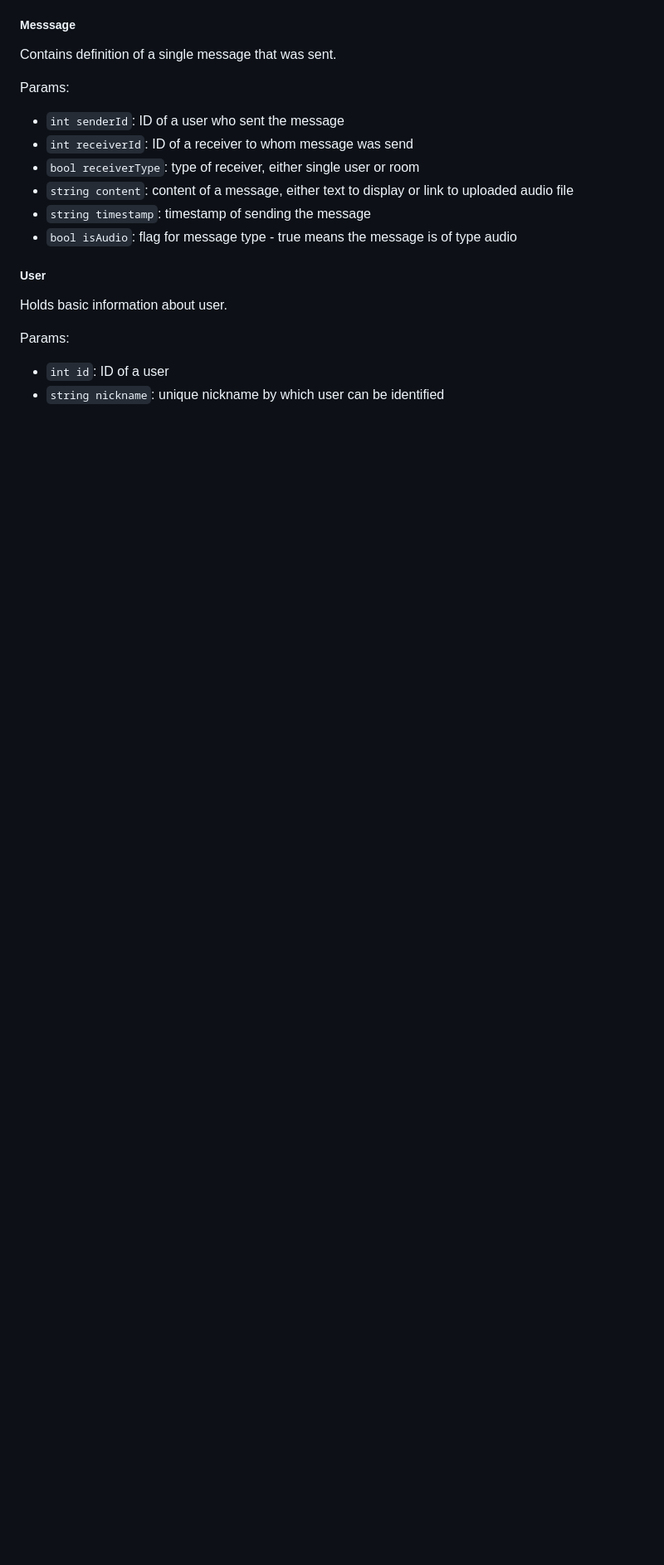
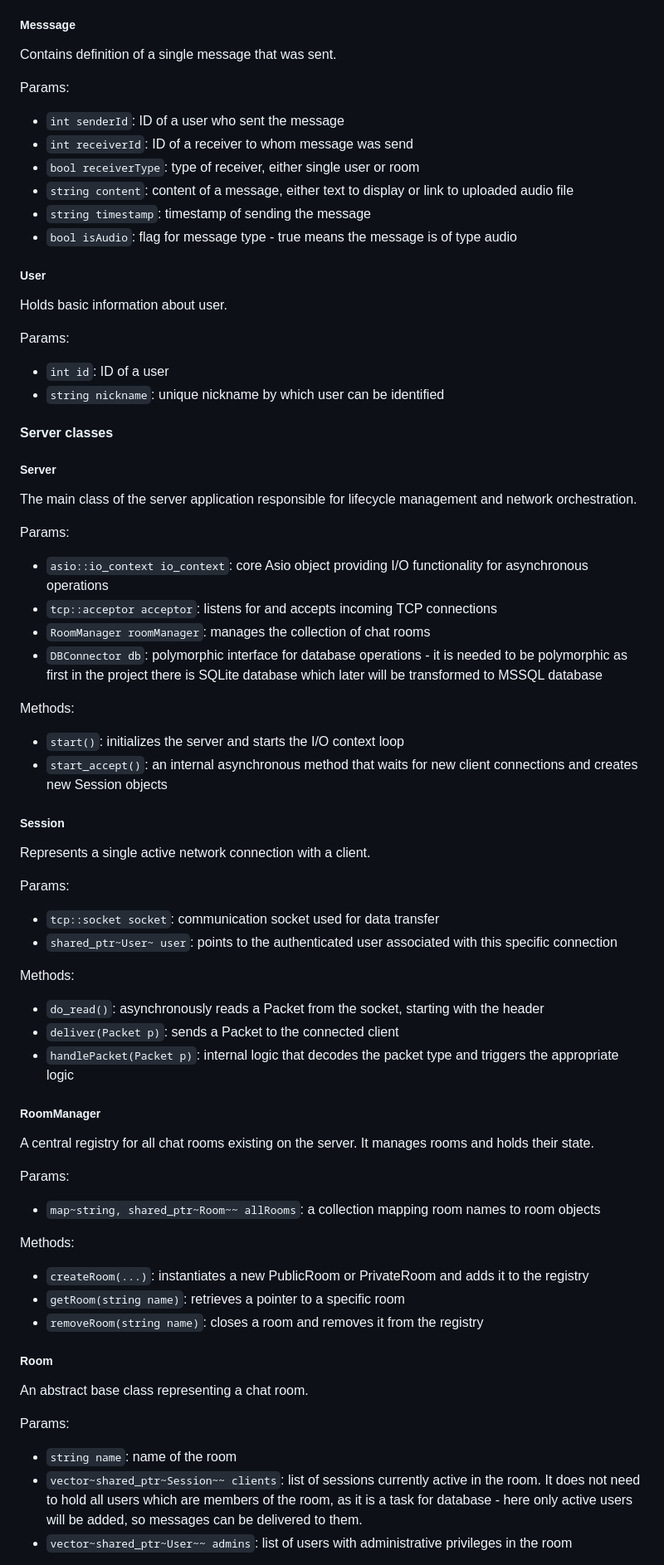
Before and after one commit to sarek167/PWChat, a Markdown page: README.md, the part around one of its changes. Shown at 83% size. GitHub-like rendering; blank space fills up the shorter version.

Commit message:
added: server class documentation based on UML diagram
Added detailed descriptions for server classes including Server, Session, RoomManager, Room, Command, and DBConnector.

```diff
--- a/README.md
+++ b/README.md
@@ -195,3 +195,48 @@ Params:
 * `int id`: ID of a user
 * `string nickname`: unique nickname by which user can be identified
 
+#### Server classes
+##### Server
+The main class of the server application responsible for lifecycle management and network orchestration.
+
+Params:
+* `asio::io_context io_context`: core Asio object providing I/O functionality for asynchronous operations
+* `tcp::acceptor acceptor`: listens for and accepts incoming TCP connections
+* `RoomManager roomManager`: manages the collection of chat rooms
+* `DBConnector db`: polymorphic interface for database operations - it is needed to be polymorphic as first in the project there is SQLite database which later will be transformed to MSSQL database
+
+Methods:
+* `start()`: initializes the server and starts the I/O context loop
+* `start_accept()`: an internal asynchronous method that waits for new client connections and creates new Session objects
+
+##### Session
+Represents a single active network connection with a client.
+
+Params:
+* `tcp::socket socket`: communication socket used for data transfer
+* `shared_ptr~User~ user`: points to the authenticated user associated with this specific connection
+
+Methods:
+* `do_read()`: asynchronously reads a Packet from the socket, starting with the header
+* `deliver(Packet p)`: sends a Packet to the connected client
+* `handlePacket(Packet p)`: internal logic that decodes the packet type and triggers the appropriate logic
+
+##### RoomManager
+A central registry for all chat rooms existing on the server. It manages rooms and holds their state.
+
+Params:
+* `map~string, shared_ptr~Room~~ allRooms`: a collection mapping room names to room objects
+
+Methods:
+* `createRoom(...)`: instantiates a new PublicRoom or PrivateRoom and adds it to the registry
+* `getRoom(string name)`: retrieves a pointer to a specific room
+* `removeRoom(string name)`: closes a room and removes it from the registry
+
+##### Room
+An abstract base class representing a chat room.
+
+Params:
+* `string name`: name of the room
+* `vector~shared_ptr~Session~~ clients`: list of sessions currently active in the room. It does not need to hold all users which are members of the room, as it is a task for database - here only active users will be added, so messages can be delivered to them.
+* `vector~shared_ptr~User~~ admins`: list of users with administrative privileges in the room
+
```
Also changed, not shown: other parts of README.md (+20 -0 lines).
